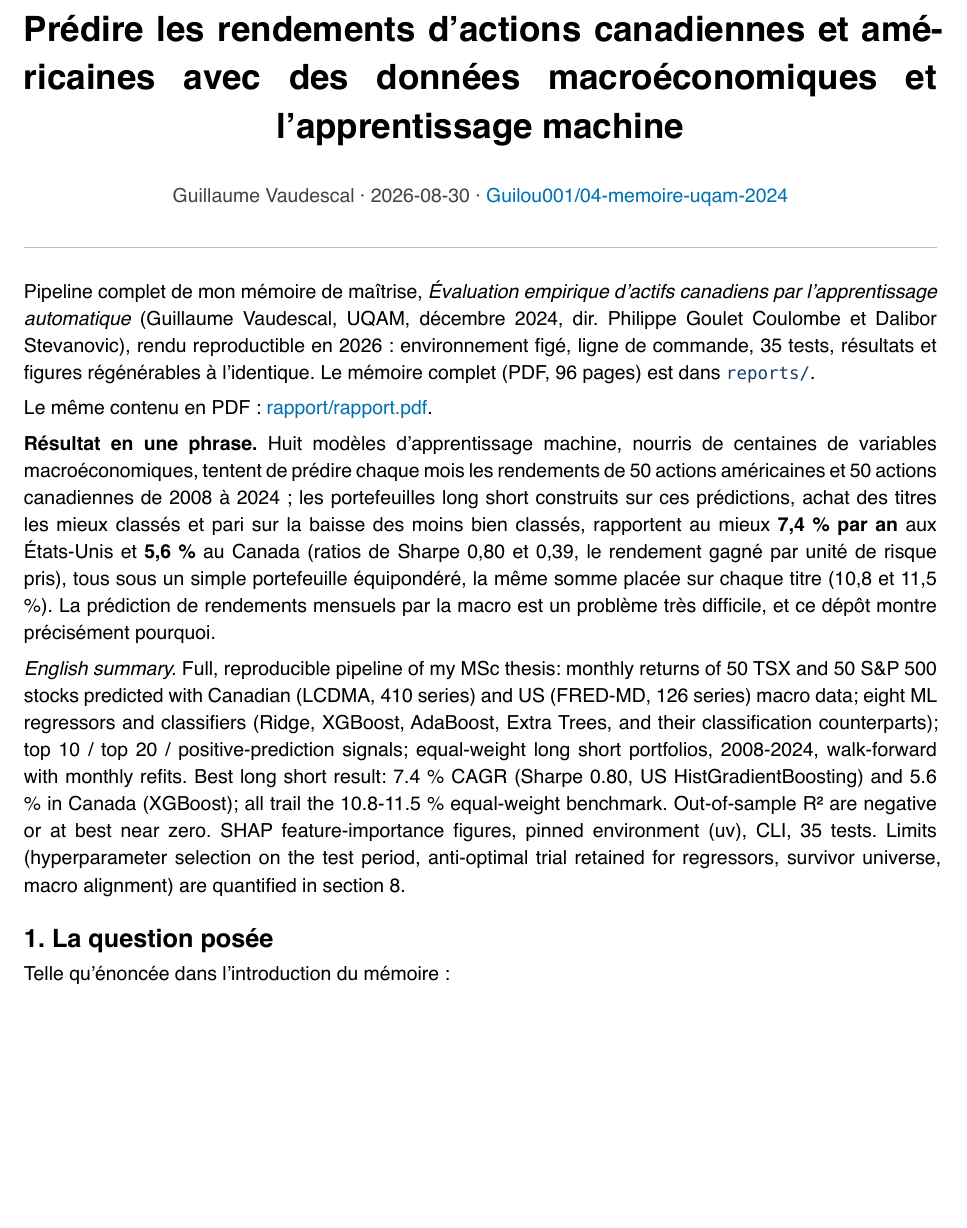
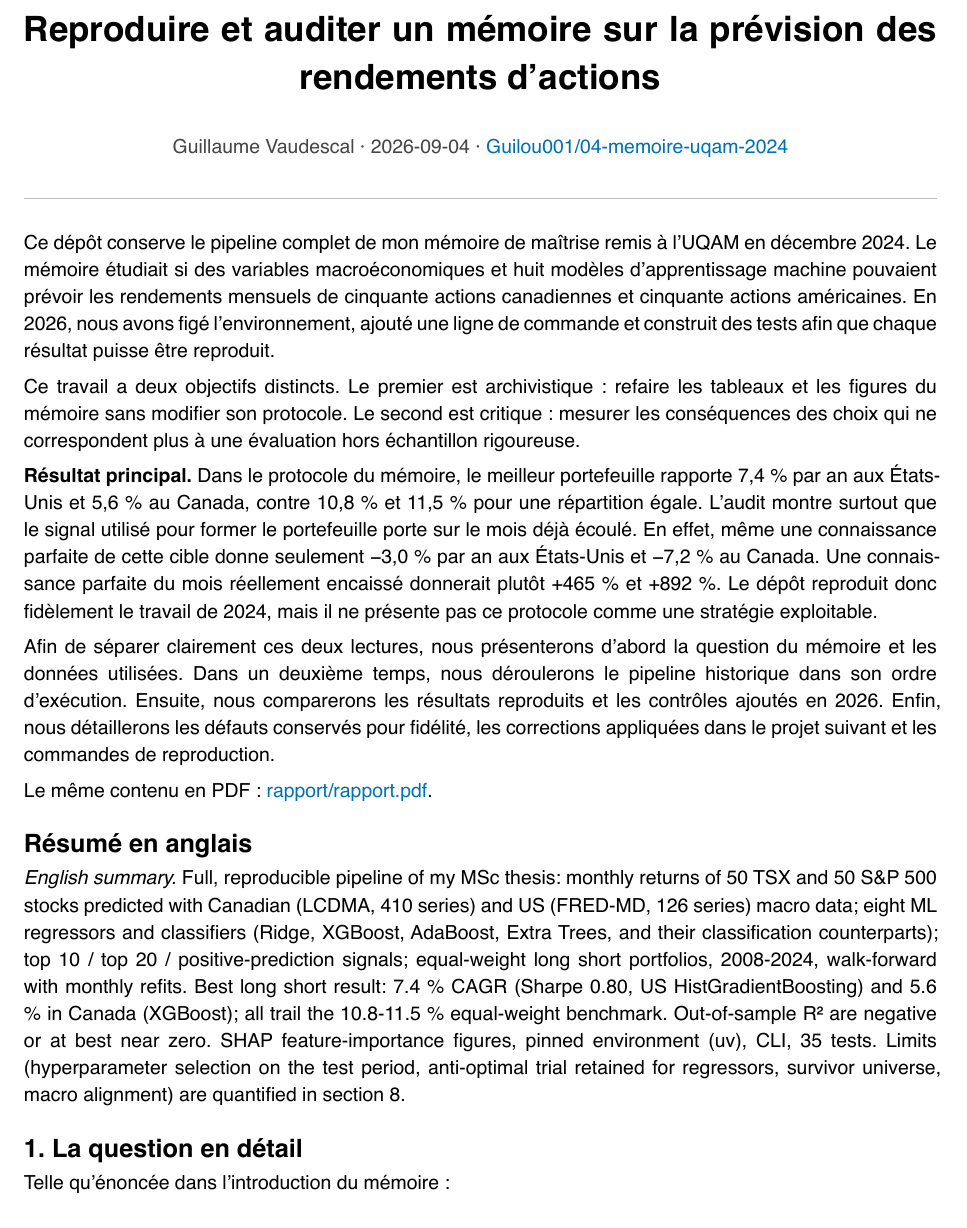
Before and after one commit to Guilou001/memoire-uqam-2024, a Typst document (rapport/rapport.typ): part of page 1 of 9, cut at the place of the change, the shorter picture padded with empty space. The pictures show the PDF file rapport/rapport.pdf that the author committed with the source.

Commit message:
README : clarifier le problème, le résultat et le parcours

```diff
--- a/rapport/rapport.typ
+++ b/rapport/rapport.typ
@@ -1,4 +1,4 @@
-#set document(title: "Prédire les rendements d'actions canadiennes et américaines avec des données macroéconomiques et l'apprentissage machine", author: "Guillaume Vaudescal")
+#set document(title: "Reproduire et auditer un mémoire sur la prévision des rendements d'actions", author: "Guillaume Vaudescal")
 #set page(
   paper: "a4",
   margin: (x: 2.2cm, y: 2.4cm),
@@ -30,5 +30,5 @@
 
 #align(center)[
   #block(width: 100%)[
-    #text(size: 18pt, weight: "bold")[Prédire les rendements d'actions canadiennes et américaines avec des données macroéconomiques et l'apprentissage machine]
+    #text(size: 18pt, weight: "bold")[Reproduire et auditer un mémoire sur la prévision des rendements d'actions]
     #v(0.6em)
@@ -39,15 +39,21 @@
 #line(length: 100%, stroke: 0.6pt + luma(190))
 #v(0.8em)
 
-Pipeline complet de mon mémoire de maîtrise, _Évaluation empirique d'actifs canadiens par l'apprentissage automatique_ (Guillaume Vaudescal, UQAM, décembre 2024, dir. Philippe Goulet Coulombe et Dalibor Stevanovic), rendu reproductible en 2026 : environnement figé, ligne de commande, 35 tests, résultats et figures régénérables à l'identique. Le mémoire complet (PDF, 96 pages) est dans #link("reports/")[#raw("reports/")].
+Ce dépôt conserve le pipeline complet de mon mémoire de maîtrise remis à l'UQAM en décembre 2024. Le mémoire étudiait si des variables macroéconomiques et huit modèles d'apprentissage machine pouvaient prévoir les rendements mensuels de cinquante actions canadiennes et cinquante actions américaines. En 2026, nous avons figé l'environnement, ajouté une ligne de commande et construit des tests afin que chaque résultat puisse être reproduit.
+
+Ce travail a deux objectifs distincts. Le premier est archivistique : refaire les tableaux et les figures du mémoire sans modifier son protocole. Le second est critique : mesurer les conséquences des choix qui ne correspondent plus à une évaluation hors échantillon rigoureuse.
+
+*Résultat principal.* Dans le protocole du mémoire, le meilleur portefeuille rapporte 7,4 % par an aux États-Unis et 5,6 % au Canada, contre 10,8 % et 11,5 % pour une répartition égale. L'audit montre surtout que le signal utilisé pour former le portefeuille porte sur le mois déjà écoulé. En effet, même une connaissance parfaite de cette cible donne seulement -3,0 % par an aux États-Unis et -7,2 % au Canada. Une connaissance parfaite du mois réellement encaissé donnerait plutôt +465 % et +892 %. Le dépôt reproduit donc fidèlement le travail de 2024, mais il ne présente pas ce protocole comme une stratégie exploitable.
+
+Afin de séparer clairement ces deux lectures, nous présenterons d'abord la question du mémoire et les données utilisées. Dans un deuxième temps, nous déroulerons le pipeline historique dans son ordre d'exécution. Ensuite, nous comparerons les résultats reproduits et les contrôles ajoutés en 2026. Enfin, nous détaillerons les défauts conservés pour fidélité, les corrections appliquées dans le projet suivant et les commandes de reproduction.
 
 Le même contenu en PDF : #link("rapport/rapport.pdf")[rapport/rapport.pdf].
 
-*Résultat en une phrase.* Huit modèles d'apprentissage machine, nourris de centaines de variables macroéconomiques, tentent de prédire chaque mois les rendements de 50 actions américaines et 50 actions canadiennes de 2008 à 2024 ; les portefeuilles long short construits sur ces prédictions, achat des titres les mieux classés et pari sur la baisse des moins bien classés, rapportent au mieux *7,4 % par an* aux États-Unis et *5,6 %* au Canada (ratios de Sharpe 0,80 et 0,39, le rendement gagné par unité de risque pris), tous sous un simple portefeuille équipondéré, la même somme placée sur chaque titre (10,8 et 11,5 %). La prédiction de rendements mensuels par la macro est un problème très difficile, et ce dépôt montre précisément pourquoi.
+== Résumé en anglais
 
 _English summary._ Full, reproducible pipeline of my MSc thesis: monthly returns of 50 TSX and 50 S&P 500 stocks predicted with Canadian (LCDMA, 410 series) and US (FRED-MD, 126 series) macro data; eight ML regressors and classifiers (Ridge, XGBoost, AdaBoost, Extra Trees, and their classification counterparts); top 10 / top 20 / positive-prediction signals; equal-weight long short portfolios, 2008-2024, walk-forward with monthly refits. Best long short result: 7.4 % CAGR (Sharpe 0.80, US HistGradientBoosting) and 5.6 % in Canada (XGBoost); all trail the 10.8-11.5 % equal-weight benchmark. Out-of-sample R² are negative or at best near zero. SHAP feature-importance figures, pinned environment (uv), CLI, 35 tests. Limits (hyperparameter selection on the test period, anti-optimal trial retained for regressors, survivor universe, macro alignment) are quantified in section 8.
 
-== 1. La question posée
+== 1. La question en détail
 
 Telle qu'énoncée dans l'introduction du mémoire :
 
```
Also changed, not shown: README.md, rapport/rapport.pdf, rapport/rapport.typ (2 more changed lines).
